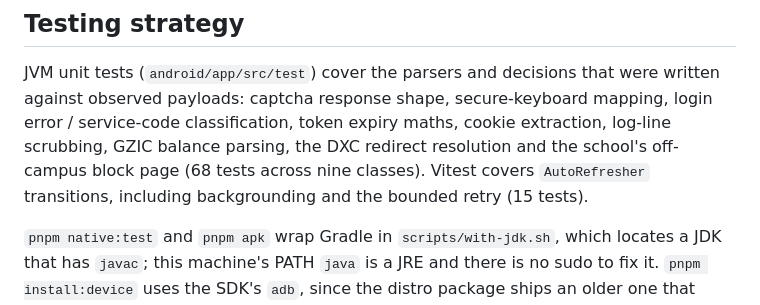
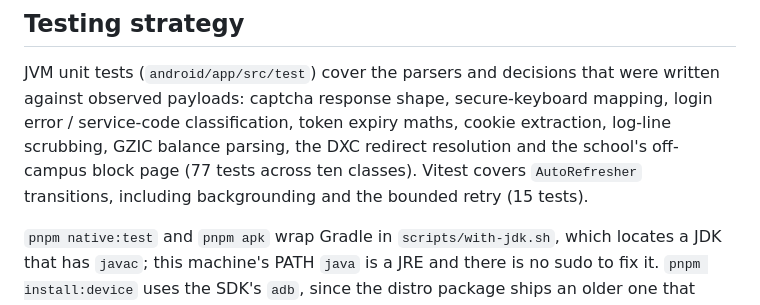
Before and after one commit to YanZhao1027/scutBombax, a Markdown page: docs/ARCHITECTURE.md, the part around the change. GitHub-like rendering.

Commit message:
docs: count the tenth test class

```diff
--- a/docs/ARCHITECTURE.md
+++ b/docs/ARCHITECTURE.md
@@ -177,7 +177,7 @@ JVM unit tests (`android/app/src/test`) cover the parsers and decisions that wer
 against observed payloads: captcha response shape, secure-keyboard mapping, login error /
 service-code classification, token expiry maths, cookie extraction, log-line scrubbing, GZIC
 balance parsing, the DXC redirect resolution and the school's off-campus block page
-(68 tests across nine classes). Vitest covers `AutoRefresher` transitions, including
+(77 tests across ten classes). Vitest covers `AutoRefresher` transitions, including
 backgrounding and the bounded retry (15 tests).
 
 `pnpm native:test` and `pnpm apk` wrap Gradle in `scripts/with-jdk.sh`, which locates a JDK
```
Also changed, not shown: docs/HANDOFF.md (+2 -2 lines).
